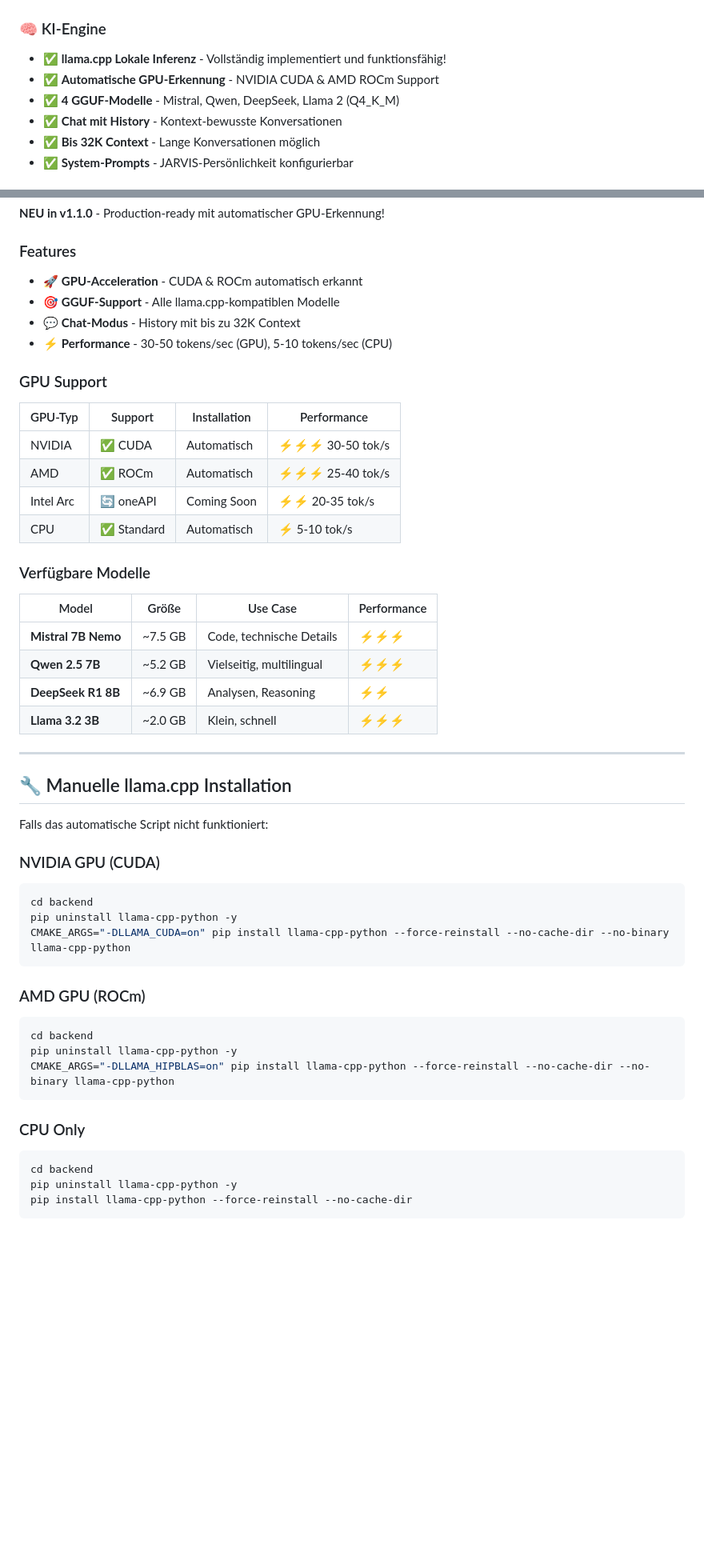
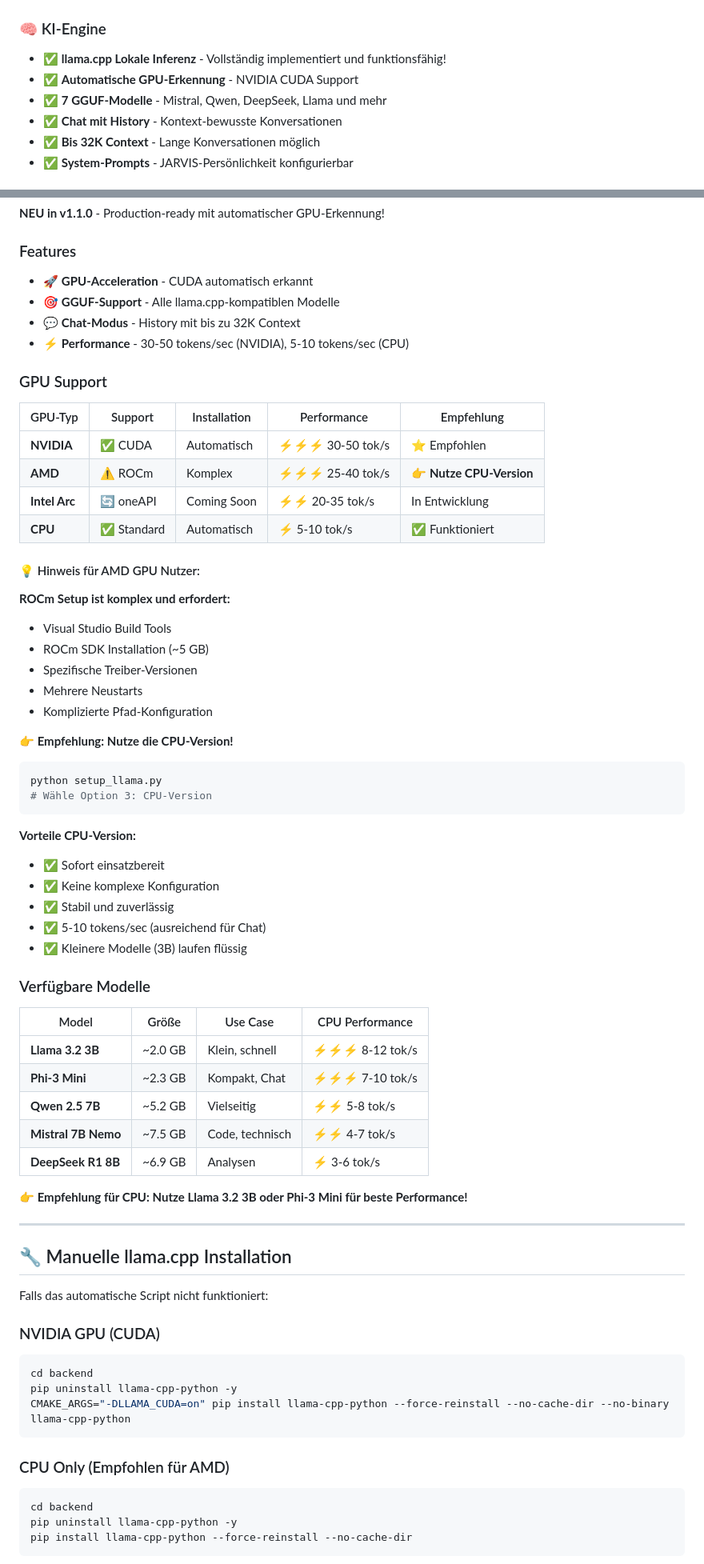
Before and after one commit to Lautloserspieler/JarvisCore, a Markdown page: README.md, 2 parts joined by grey strips. Shown: that part at 80% size. Drawn GitHub-style; blank space fills up the shorter version.

Commit message:
Add AMD GPU note about ROCm complexity and CPU recommendation

````diff
--- a/README.md
+++ b/README.md
@@ -23,8 +23,8 @@ Ein moderner KI-Assistent mit holographischer UI und **vollständig lokaler llam
 
 ### 🧠 KI-Engine
 - ✅ **llama.cpp Lokale Inferenz** - Vollständig implementiert und funktionsfähig!
-- ✅ **Automatische GPU-Erkennung** - NVIDIA CUDA & AMD ROCm Support
-- ✅ **4 GGUF-Modelle** - Mistral, Qwen, DeepSeek, Llama 2 (Q4_K_M)
+- ✅ **Automatische GPU-Erkennung** - NVIDIA CUDA Support
+- ✅ **7 GGUF-Modelle** - Mistral, Qwen, DeepSeek, Llama und mehr
 - ✅ **Chat mit History** - Kontext-bewusste Konversationen
 - ✅ **Bis 32K Context** - Lange Konversationen möglich
 - ✅ **System-Prompts** - JARVIS-Persönlichkeit konfigurierbar
@@ -156,28 +155,53 @@ Nach dem Start erreichst du:
 **NEU in v1.1.0** - Production-ready mit automatischer GPU-Erkennung!
 
 ### Features
-- 🚀 **GPU-Acceleration** - CUDA & ROCm automatisch erkannt
+- 🚀 **GPU-Acceleration** - CUDA automatisch erkannt
 - 🎯 **GGUF-Support** - Alle llama.cpp-kompatiblen Modelle
 - 💬 **Chat-Modus** - History mit bis zu 32K Context
-- ⚡ **Performance** - 30-50 tokens/sec (GPU), 5-10 tokens/sec (CPU)
+- ⚡ **Performance** - 30-50 tokens/sec (NVIDIA), 5-10 tokens/sec (CPU)
 
 ### GPU Support
 
-| GPU-Typ | Support | Installation | Performance |
-|---------|---------|--------------|-------------|
-| NVIDIA | ✅ CUDA | Automatisch | ⚡⚡⚡ 30-50 tok/s |
-| AMD | ✅ ROCm | Automatisch | ⚡⚡⚡ 25-40 tok/s |
-| Intel Arc | 🔄 oneAPI | Coming Soon | ⚡⚡ 20-35 tok/s |
-| CPU | ✅ Standard | Automatisch | ⚡ 5-10 tok/s |
+| GPU-Typ | Support | Installation | Performance | Empfehlung |
+|---------|---------|--------------|-------------|------------|
+| **NVIDIA** | ✅ CUDA | Automatisch | ⚡⚡⚡ 30-50 tok/s | ⭐ Empfohlen |
+| **AMD** | ⚠️ ROCm | Komplex | ⚡⚡⚡ 25-40 tok/s | 👉 **Nutze CPU-Version** |
+| **Intel Arc** | 🔄 oneAPI | Coming Soon | ⚡⚡ 20-35 tok/s | In Entwicklung |
+| **CPU** | ✅ Standard | Automatisch | ⚡ 5-10 tok/s | ✅ Funktioniert |
+
+#### 💡 Hinweis für AMD GPU Nutzer:
+
+**ROCm Setup ist komplex und erfordert:**
+- Visual Studio Build Tools
+- ROCm SDK Installation (~5 GB)
+- Spezifische Treiber-Versionen
+- Mehrere Neustarts
+- Komplizierte Pfad-Konfiguration
+
+**👉 Empfehlung: Nutze die CPU-Version!**
+```bash
+python setup_llama.py
+# Wähle Option 3: CPU-Version
+```
+
+**Vorteile CPU-Version:**
+- ✅ Sofort einsatzbereit
+- ✅ Keine komplexe Konfiguration
+- ✅ Stabil und zuverlässig
+- ✅ 5-10 tokens/sec (ausreichend für Chat)
+- ✅ Kleinere Modelle (3B) laufen flüssig
 
 ### Verfügbare Modelle
 
-| Model | Größe | Use Case | Performance |
-|-------|-------|----------|-------------|
-| **Mistral 7B Nemo** | ~7.5 GB | Code, technische Details | ⚡⚡⚡ |
-| **Qwen 2.5 7B** | ~5.2 GB | Vielseitig, multilingual | ⚡⚡⚡ |
-| **DeepSeek R1 8B** | ~6.9 GB | Analysen, Reasoning | ⚡⚡ |
-| **Llama 3.2 3B** | ~2.0 GB | Klein, schnell | ⚡⚡⚡ |
+| Model | Größe | Use Case | CPU Performance |
+|-------|-------|----------|----------------|
+| **Llama 3.2 3B** | ~2.0 GB | Klein, schnell | ⚡⚡⚡ 8-12 tok/s |
+| **Phi-3 Mini** | ~2.3 GB | Kompakt, Chat | ⚡⚡⚡ 7-10 tok/s |
+| **Qwen 2.5 7B** | ~5.2 GB | Vielseitig | ⚡⚡ 5-8 tok/s |
+| **Mistral 7B Nemo** | ~7.5 GB | Code, technisch | ⚡⚡ 4-7 tok/s |
+| **DeepSeek R1 8B** | ~6.9 GB | Analysen | ⚡ 3-6 tok/s |
+
+**👉 Empfehlung für CPU: Nutze Llama 3.2 3B oder Phi-3 Mini für beste Performance!**
 
 ---
 
@@ -193,15 +217,7 @@ pip uninstall llama-cpp-python -y
 CMAKE_ARGS="-DLLAMA_CUDA=on" pip install llama-cpp-python --force-reinstall --no-cache-dir --no-binary llama-cpp-python
 ```
 
-### AMD GPU (ROCm)
-
-```bash
-cd backend
-pip uninstall llama-cpp-python -y
-CMAKE_ARGS="-DLLAMA_HIPBLAS=on" pip install llama-cpp-python --force-reinstall --no-cache-dir --no-binary llama-cpp-python
-```
-
-### CPU Only
+### CPU Only (Empfohlen für AMD)
 
 ```bash
 cd backend
````
Also changed, not shown: other parts of README.md (+28 -7 lines).
